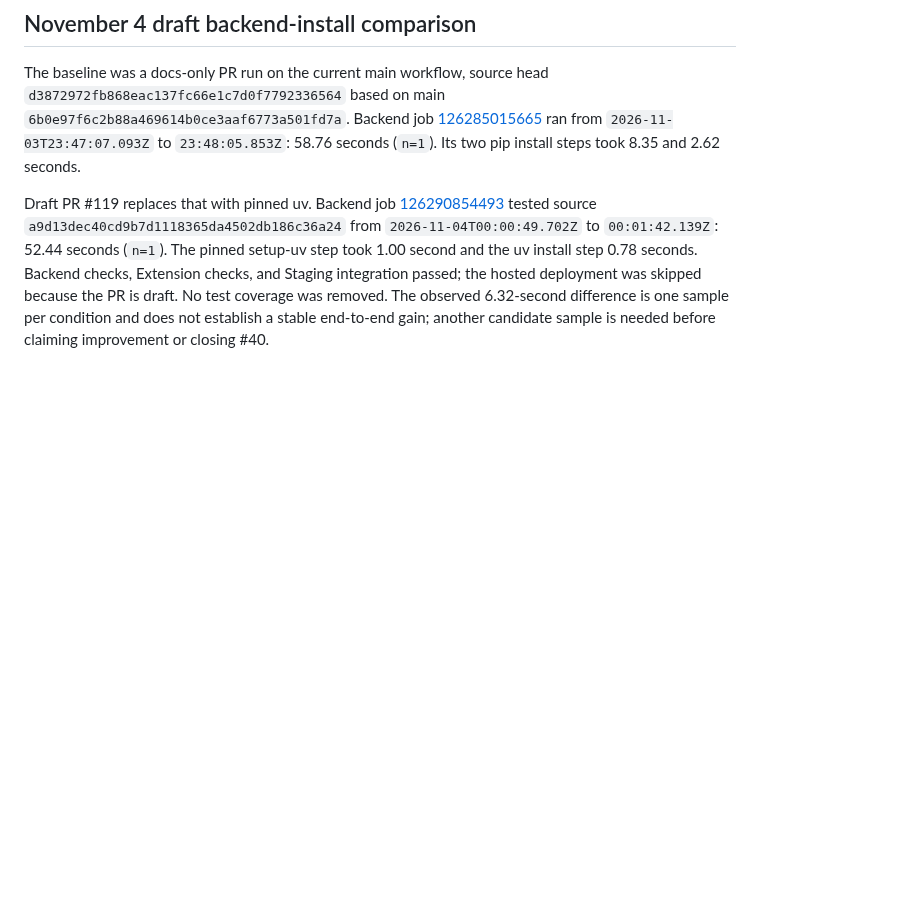
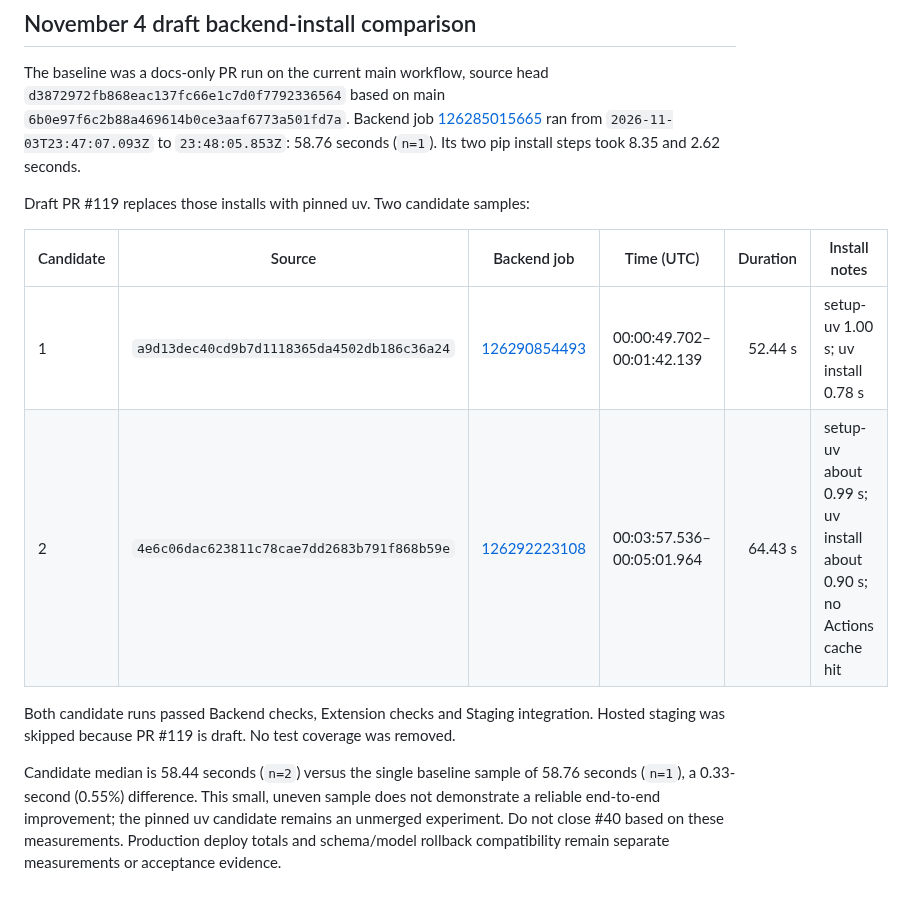
Before and after one commit to kendshhh/PhishLens, a Markdown page: docs/devops/metrics.md, the part around the change. GitHub-like rendering; blank space fills up the shorter version.

Commit message:
Record second backend install comparison for #40

```diff
--- a/docs/devops/metrics.md
+++ b/docs/devops/metrics.md
@@ -312,13 +312,20 @@ The baseline was a docs-only PR run on the current main workflow, source head
 ran from `2026-11-03T23:47:07.093Z` to `23:48:05.853Z`: 58.76 seconds
 (`n=1`). Its two pip install steps took 8.35 and 2.62 seconds.
 
-Draft PR #119 replaces that with pinned uv. Backend job
-[126290854493](https://github.com/kendshhh/PhishLens/actions/runs/41743549407/job/126290854493)
-tested source `a9d13dec40cd9b7d1118365da4502db186c36a24` from
-`2026-11-04T00:00:49.702Z` to `00:01:42.139Z`: 52.44 seconds
-(`n=1`). The pinned setup-uv step took 1.00 second and the uv install step
-0.78 seconds. Backend checks, Extension checks, and Staging integration passed;
-the hosted deployment was skipped because the PR is draft. No test coverage was
-removed. The observed 6.32-second difference is one sample per condition and
-does not establish a stable end-to-end gain; another candidate sample is needed
-before claiming improvement or closing #40.
+Draft PR #119 replaces those installs with pinned uv. Two candidate samples:
+
+| Candidate | Source | Backend job | Time (UTC) | Duration | Install notes |
+|---|---|---|---|---:|---|
+| 1 | `a9d13dec40cd9b7d1118365da4502db186c36a24` | [126290854493](https://github.com/kendshhh/PhishLens/actions/runs/41743549407/job/126290854493) | 00:00:49.702–00:01:42.139 | 52.44 s | setup-uv 1.00 s; uv install 0.78 s |
+| 2 | `4e6c06dac623811c78cae7dd2683b791f868b59e` | [126292223108](https://github.com/kendshhh/PhishLens/actions/runs/41743953474/job/126292223108) | 00:03:57.536–00:05:01.964 | 64.43 s | setup-uv about 0.99 s; uv install about 0.90 s; no Actions cache hit |
+
+Both candidate runs passed Backend checks, Extension checks and Staging
+integration. Hosted staging was skipped because PR #119 is draft. No test
+coverage was removed.
+
+Candidate median is 58.44 seconds (`n=2`) versus the single baseline sample
+of 58.76 seconds (`n=1`), a 0.33-second (0.55%) difference. This small,
+uneven sample does not demonstrate a reliable end-to-end improvement; the
+pinned uv candidate remains an unmerged experiment. Do not close #40 based on
+these measurements. Production deploy totals and schema/model rollback
+compatibility remain separate measurements or acceptance evidence.
```
